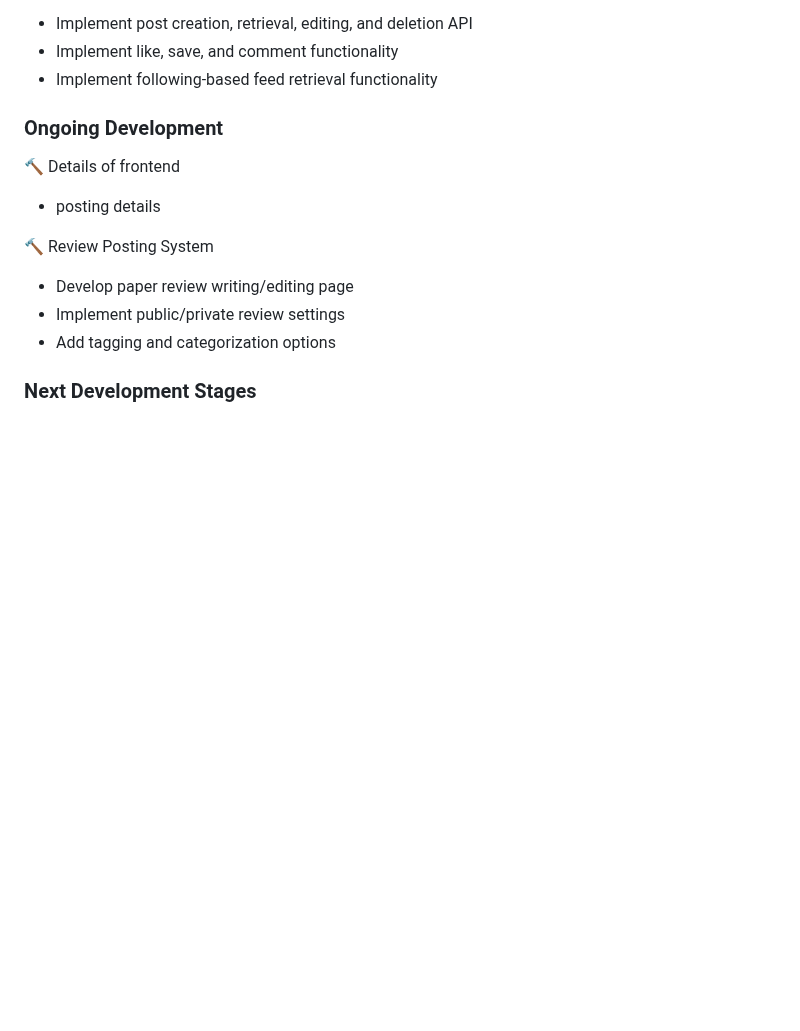
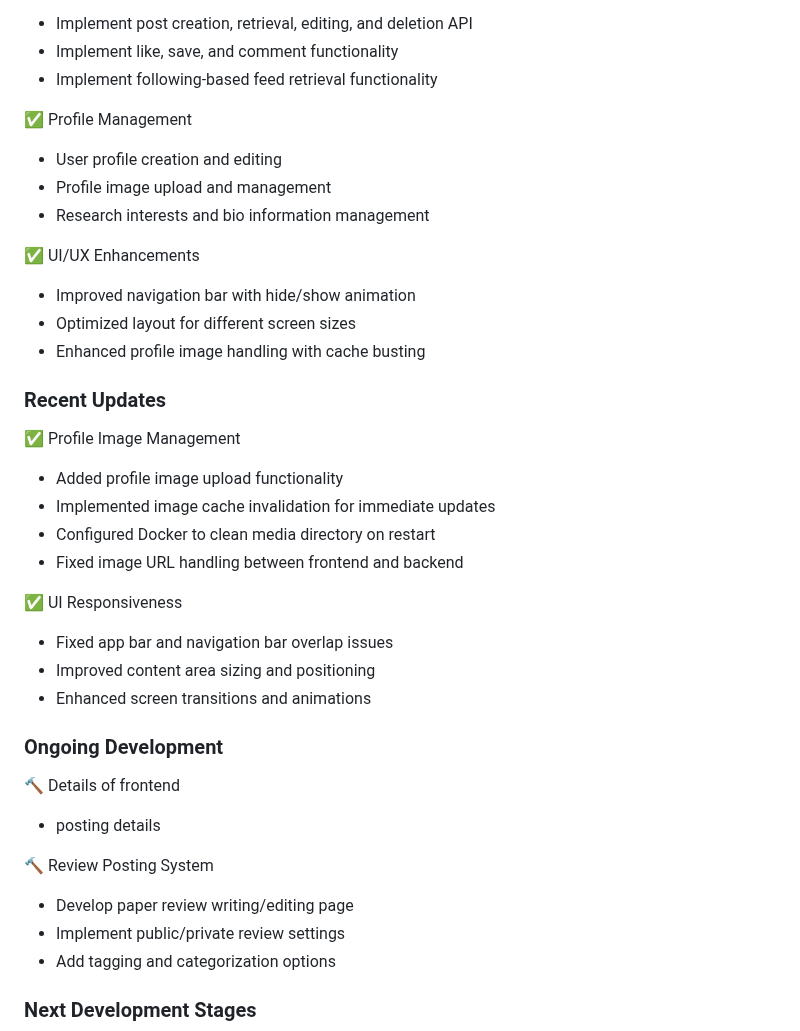
Before and after one commit to minhjih/dailyexp, a Markdown page: README.md, the part around one of its changes. Rendered like a GitHub page; blank space fills up the shorter version.

Commit message:
README.md 업데이트: 프로필 관리 및 UI/UX 개선 사항 문서화
- 프로필 관리 기능 섹션 추가
- UI/UX 개선 내용 문서화
- 최근 업데이트 섹션에 프로필 이미지 관리 및 UI 반응성 개선 내용 포함
- 한국어 및 영어 버전 동시 업데이트

```diff
--- a/README.md
+++ b/README.md
@@ -68,6 +68,28 @@ Glimpse is an innovative research tracking and knowledge sharing platform design
 - Implement post creation, retrieval, editing, and deletion API
 - Implement like, save, and comment functionality
 - Implement following-based feed retrieval functionality
+
+✅ Profile Management
+- User profile creation and editing
+- Profile image upload and management
+- Research interests and bio information management
+
+✅ UI/UX Enhancements
+- Improved navigation bar with hide/show animation
+- Optimized layout for different screen sizes
+- Enhanced profile image handling with cache busting
+
+### Recent Updates
+✅ Profile Image Management
+- Added profile image upload functionality
+- Implemented image cache invalidation for immediate updates
+- Configured Docker to clean media directory on restart
+- Fixed image URL handling between frontend and backend
+
+✅ UI Responsiveness
+- Fixed app bar and navigation bar overlap issues
+- Improved content area sizing and positioning
+- Enhanced screen transitions and animations
 
 ### Ongoing Development
 🔨 Details of frontend
```
Also changed, not shown: other parts of README.md (+22 -0 lines).
